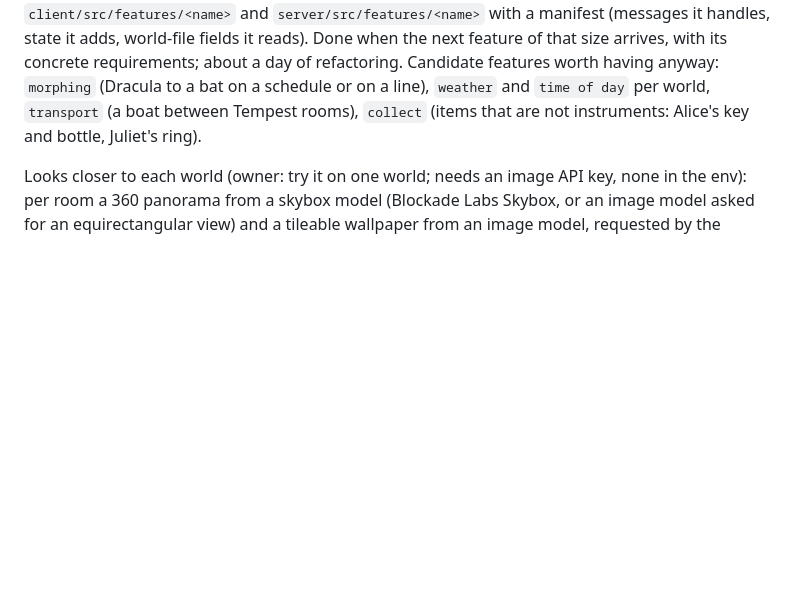
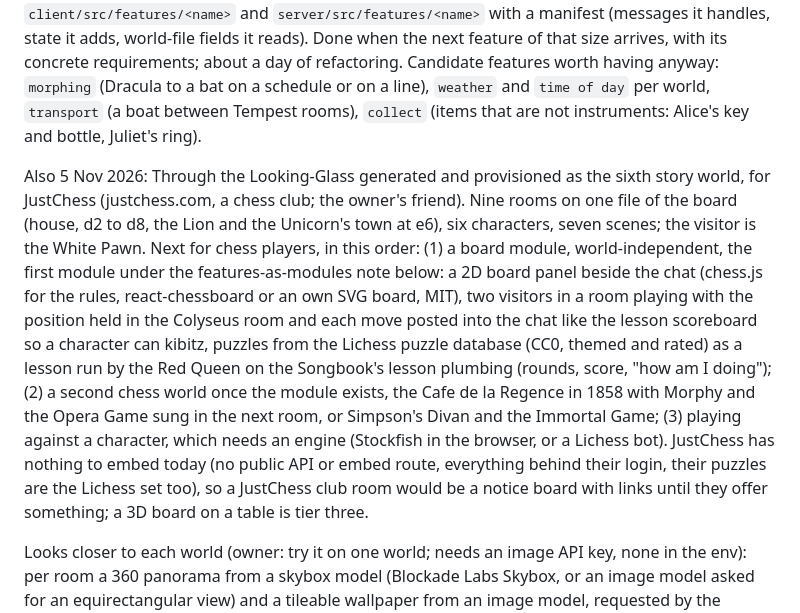
Before and after one commit to phwizard/bookworld, a Markdown page: docs/PLAN.md, the part around the change. Rendered like a GitHub page; blank space fills up the shorter version.

```diff
--- a/docs/PLAN.md
+++ b/docs/PLAN.md
@@ -59,4 +59,6 @@ Also 25 Oct 2026 (evening, owner's review): the story clock (`docs/WORLD-FILE.md
 
 Architecture note (owner agreed 25 Oct 2026): features as modules. A `features` list in the world file (`music`, `lessons`, `band`, `voices`; later `weapons`, `flight`, `morphing`, `claims`) gates the server handlers (`LocationRoom` message handlers and the sims that go with them) and lazy-loads the client modules (chord bar, lesson panel, band, instruments audio) with `import()` behind the flag, so a world without music ships none of its UI and a new feature is one folder under `client/src/features/<name>` and `server/src/features/<name>` with a manifest (messages it handles, state it adds, world-file fields it reads). Done when the next feature of that size arrives, with its concrete requirements; about a day of refactoring. Candidate features worth having anyway: `morphing` (Dracula to a bat on a schedule or on a line), `weather` and `time of day` per world, `transport` (a boat between Tempest rooms), `collect` (items that are not instruments: Alice's key and bottle, Juliet's ring).
 
+Also 5 Nov 2026: Through the Looking-Glass generated and provisioned as the sixth story world, for JustChess (justchess.com, a chess club; the owner's friend). Nine rooms on one file of the board (house, d2 to d8, the Lion and the Unicorn's town at e6), six characters, seven scenes; the visitor is the White Pawn. Next for chess players, in this order: (1) a board module, world-independent, the first module under the features-as-modules note below: a 2D board panel beside the chat (chess.js for the rules, react-chessboard or an own SVG board, MIT), two visitors in a room playing with the position held in the Colyseus room and each move posted into the chat like the lesson scoreboard so a character can kibitz, puzzles from the Lichess puzzle database (CC0, themed and rated) as a lesson run by the Red Queen on the Songbook's lesson plumbing (rounds, score, "how am I doing"); (2) a second chess world once the module exists, the Cafe de la Regence in 1858 with Morphy and the Opera Game sung in the next room, or Simpson's Divan and the Immortal Game; (3) playing against a character, which needs an engine (Stockfish in the browser, or a Lichess bot). JustChess has nothing to embed today (no public API or embed route, everything behind their login, their puzzles are the Lichess set too), so a JustChess club room would be a notice board with links until they offer something; a 3D board on a table is tier three.
+
 Looks closer to each world (owner: try it on one world; needs an image API key, none in the env): per room a 360 panorama from a skybox model (Blockade Labs Skybox, or an image model asked for an equirectangular view) and a tileable wallpaper from an image model, requested by the generator from the room's description, written into `worlds/<slug>/assets/` with a licence line, and referenced from `scene.pano` and `scene.wallpaper`; for characters, text-to-3D (Meshy, Tripo) or VRoid for VRM avatars from the persona. Suggested first world: Romeo and Juliet (seven rooms, one city, the strongest visual contrast with the current Alice set). About 7 to 10 USD of API calls per world for images; the avatar route is a separate experiment.
```
Also changed, not shown: docs/JOURNAL.md (+14 -0 lines), docs/journal/261105-01-looking-glass-knight.jpg (added), docs/journal/261105-02-looking-glass-town.jpg (added), 2 other files.
